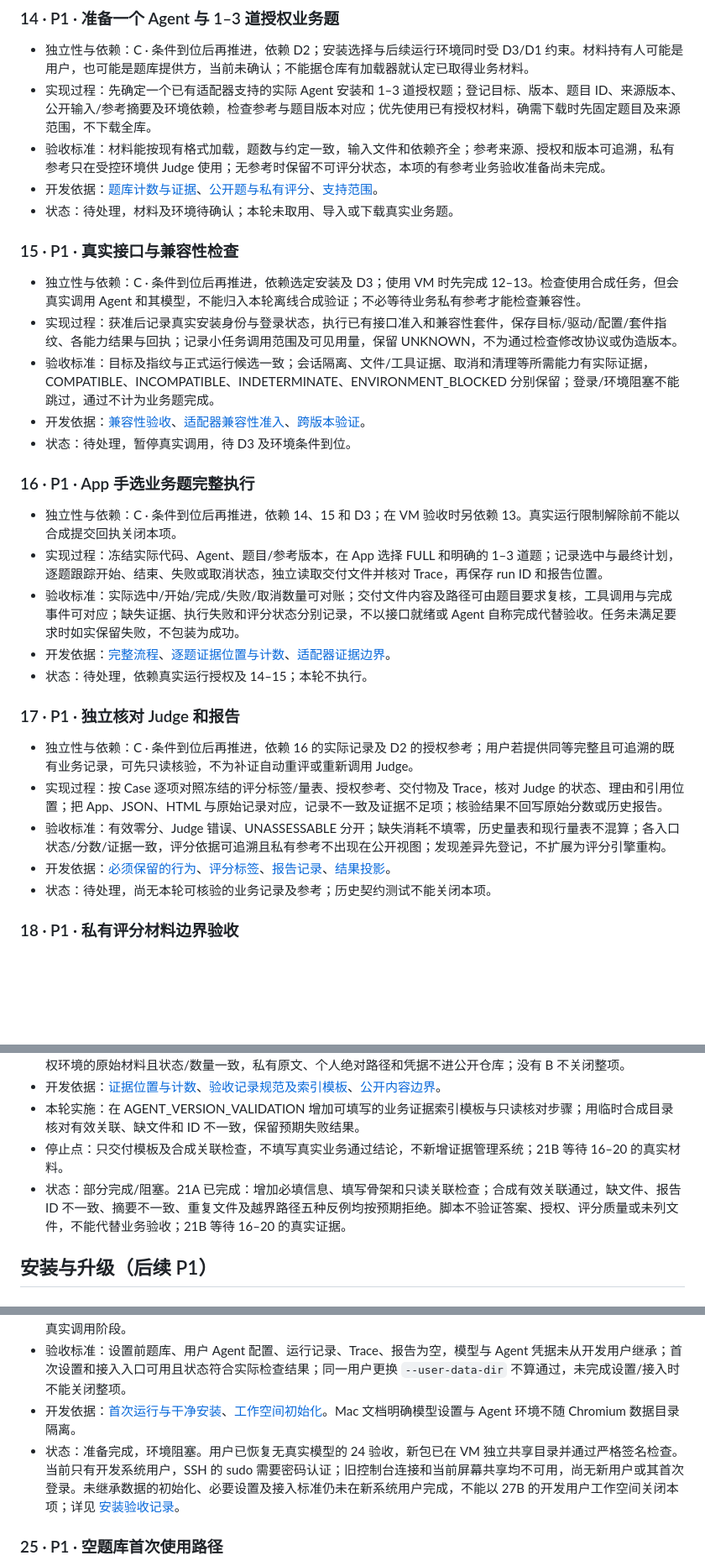
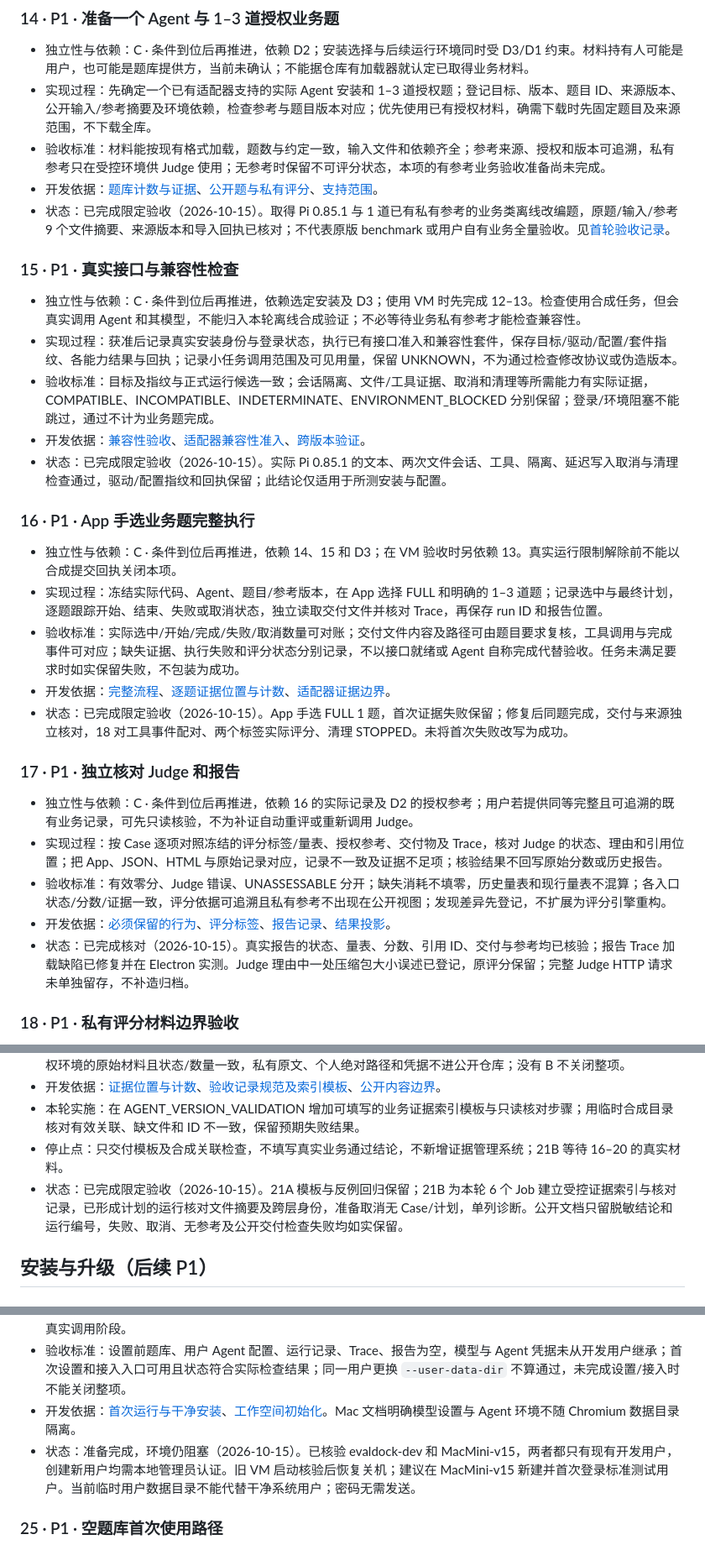
Before and after one commit to evaldock/EvalDock, a Markdown page: docs/APP_TODO_20261013.md, 3 parts joined by grey strips. Shown at 84% size. GitHub-like rendering; blank space fills up the shorter version.

Commit message:
docs: record bounded Pi business and online acceptance

```diff
--- a/docs/APP_TODO_20261013.md
+++ b/docs/APP_TODO_20261013.md
@@ -172,28 +174,28 @@ P1 共 **19 项**：09、12、13、22、23、26、27、34 整项已完成；18
 - 实现过程：先确定一个已有适配器支持的实际 Agent 安装和 1–3 道授权题；登记目标、版本、题目 ID、来源版本、公开输入/参考摘要及环境依赖，检查参考与题目版本对应；优先使用已有授权材料，确需下载时先固定题目及来源范围，不下载全库。
 - 验收标准：材料能按现有格式加载，题数与约定一致，输入文件和依赖齐全；参考来源、授权和版本可追溯，私有参考只在受控环境供 Judge 使用；无参考时保留不可评分状态，本项的有参考业务验收准备尚未完成。
 - 开发依据：[题库计数与证据](../datasets/README.md)、[公开题与私有评分](BENCHDOCK.md)、[支持范围](../adapters/SUPPORT.md)。
-- 状态：待处理，材料及环境待确认；本轮未取用、导入或下载真实业务题。
+- 状态：已完成限定验收（2026-10-15）。取得 Pi 0.85.1 与 1 道已有私有参考的业务类离线改编题，原题/输入/参考 9 个文件摘要、来源版本和导入回执已核对；不代表原版 benchmark 或用户自有业务全量验收。见[首轮验收记录](APP_BUSINESS_ACCEPTANCE_20261015.md)。
 
 ### 15 · P1 · 真实接口与兼容性检查
 - 独立性与依赖：C · 条件到位后再推进，依赖选定安装及 D3；使用 VM 时先完成 12–13。检查使用合成任务，但会真实调用 Agent 和其模型，不能归入本轮离线合成验证；不必等待业务私有参考才能检查兼容性。
 - 实现过程：获准后记录真实安装身份与登录状态，执行已有接口准入和兼容性套件，保存目标/驱动/配置/套件指纹、各能力结果与回执；记录小任务调用范围及可见用量，保留 UNKNOWN，不为通过检查修改协议或伪造版本。
 - 验收标准：目标及指纹与正式运行候选一致；会话隔离、文件/工具证据、取消和清理等所需能力有实际证据，COMPATIBLE、INCOMPATIBLE、INDETERMINATE、ENVIRONMENT_BLOCKED 分别保留；登录/环境阻塞不能跳过，通过不计为业务题完成。
 - 开发依据：[兼容性验收](MAC_APP.md#评测前兼容性检查)、[适配器兼容性准入](../adapters/README.md#version-compatibility-admission)、[跨版本验证](AGENT_VERSION_VALIDATION.md)。
-- 状态：待处理，暂停真实调用，待 D3 及环境条件到位。
+- 状态：已完成限定验收（2026-10-15）。实际 Pi 0.85.1 的文本、两次文件会话、工具、隔离、延迟写入取消与清理检查通过，驱动/配置指纹和回执保留；此结论仅适用于所测安装与配置。
 
 ### 16 · P1 · App 手选业务题完整执行
 - 独立性与依赖：C · 条件到位后再推进，依赖 14、15 和 D3；在 VM 验收时另依赖 13。真实运行限制解除前不能以合成提交回执关闭本项。
 - 实现过程：冻结实际代码、Agent、题目/参考版本，在 App 选择 FULL 和明确的 1–3 道题；记录选中与最终计划，逐题跟踪开始、结束、失败或取消状态，独立读取交付文件并核对 Trace，再保存 run ID 和报告位置。
 - 验收标准：实际选中/开始/完成/失败/取消数量可对账；交付文件内容及路径可由题目要求复核，工具调用与完成事件可对应；缺失证据、执行失败和评分状态分别记录，不以接口就绪或 Agent 自称完成代替验收。任务未满足要求时如实保留失败，不包装为成功。
 - 开发依据：[完整流程](MAC_APP.md)、[逐题证据位置与计数](../datasets/README.md)、[适配器证据边界](../adapters/README.md#evidence-policy)。
-- 状态：待处理，依赖真实运行授权及 14–15；本轮不执行。
+- 状态：已完成限定验收（2026-10-15）。App 手选 FULL 1 题，首次证据失败保留；修复后同题完成，交付与来源独立核对，18 对工具事件配对、两个标签实际评分、清理 STOPPED。未将首次失败改写为成功。
 
 ### 17 · P1 · 独立核对 Judge 和报告
 - 独立性与依赖：C · 条件到位后再推进，依赖 16 的实际记录及 D2 的授权参考；用户若提供同等完整且可追溯的既有业务记录，可先只读核验，不为补证自动重评或重新调用 Judge。
 - 实现过程：按 Case 逐项对照冻结的评分标签/量表、授权参考、交付物及 Trace，核对 Judge 的状态、理由和引用位置；把 App、JSON、HTML 与原始记录对应，记录不一致及证据不足项；核验结果不回写原始分数或历史报告。
 - 验收标准：有效零分、Judge 错误、UNASSESSABLE 分开；缺失消耗不填零，历史量表和现行量表不混算；各入口状态/分数/证据一致，评分依据可追溯且私有参考不出现在公开视图；发现差异先登记，不扩展为评分引擎重构。
 - 开发依据：[必须保留的行为](../AGENTS.md#必须保留的行为)、[评分标签](../labels/README.md)、[报告记录](../src/reporting/record.ts)、[结果投影](../workbench/lib/control-results.mjs)。
-- 状态：待处理，尚无本轮可核验的业务记录及参考；历史契约测试不能关闭本项。
+- 状态：已完成核对（2026-10-15）。真实报告的状态、量表、分数、引用 ID、交付与参考均已核验；报告 Trace 加载缺陷已修复并在 Electron 实测。Judge 理由中一处压缩包大小误述已登记，原评分保留；完整 Judge HTTP 请求未单独留存，不补造归档。
 
 ### 18 · P1 · 私有评分材料边界验收
 - 独立性与依赖：B · 可独立完成局部。18A 为合成边界检查，可独立；18B 为实际授权参考的来源/版本核对，依赖 14/D2。若进一步验证真实运行中的边界，还须 D3，不能用 A 替代 B。
@@ -225,7 +227,7 @@ P1 共 **19 项**：09、12、13、22、23、26、27、34 整项已完成；18
 - 开发依据：[证据位置与计数](../datasets/README.md)、[验收记录规范及索引模板](AGENT_VERSION_VALIDATION.md#业务验收证据索引模板)、[公开内容边界](../AGENTS.md#必须保留的行为)。
 - 本轮实施：在 AGENT_VERSION_VALIDATION 增加可填写的业务证据索引模板与只读核对步骤；用临时合成目录核对有效关联、缺文件和 ID 不一致，保留预期失败结果。
 - 停止点：只交付模板及合成关联检查，不填写真实业务通过结论，不新增证据管理系统；21B 等待 16–20 的真实材料。
-- 状态：部分完成/阻塞。21A 已完成：增加必填信息、填写骨架和只读关联检查；合成有效关联通过，缺文件、报告 ID 不一致、摘要不一致、重复文件及越界路径五种反例均按预期拒绝。脚本不验证答案、授权、评分质量或未列文件，不能代替业务验收；21B 等待 16–20 的真实证据。
+- 状态：已完成限定验收（2026-10-15）。21A 模板与反例回归保留；21B 为本轮 6 个 Job 建立受控证据索引与核对记录，已形成计划的运行核对文件摘要及跨层身份，准备取消无 Case/计划，单列诊断。公开文档只留脱敏结论和运行编号，失败、取消、无参考及公开交付检查失败均如实保留。
 
 ## 安装与升级（后续 P1）
 
@@ -250,7 +252,7 @@ P1 共 **19 项**：09、12、13、22、23、26、27、34 整项已完成；18
 - 实现过程：先确认新系统用户、干净 Mac 或新 VM 不继承开发用户的全局配置，记录系统与包摘要；安装并首次启动，检查工作空间初始数据，再由用户完成模型设置和已有支持 Agent 的接入；分开记录安装、接入及尚未获准的真实调用阶段。
 - 验收标准：设置前题库、用户 Agent 配置、运行记录、Trace、报告为空，模型与 Agent 凭据未从开发用户继承；首次设置和接入入口可用且状态符合实际检查结果；同一用户更换 `--user-data-dir` 不算通过，未完成设置/接入时不能关闭整项。
 - 开发依据：[首次运行与干净安装](MAC_APP.md)、[工作空间初始化](../desktop/workspace.mjs)。Mac 文档明确模型设置与 Agent 环境不随 Chromium 数据目录隔离。
-- 状态：准备完成，环境阻塞。用户已恢复无真实模型的 24 验收，新包已在 VM 独立共享目录并通过严格签名检查。当前只有开发系统用户，SSH 的 sudo 需要密码认证；旧控制台连接和当前屏幕共享均不可用，尚无新用户或其首次登录。未继承数据的初始化、必要设置及接入标准仍未在新系统用户完成，不能以 27B 的开发用户工作空间关闭本项；详见 [安装验收记录](APP_INSTALL_UPGRADE_20261014.md)。
+- 状态：准备完成，环境仍阻塞（2026-10-15）。已核验 evaldock-dev 和 MacMini-v15，两者都只有现有开发用户，创建新用户均需本地管理员认证。旧 VM 启动核验后恢复关机；建议在 MacMini-v15 新建并首次登录标准测试用户。当前临时用户数据目录不能代替干净系统用户；密码无需发送。
 
 ### 25 · P1 · 空题库首次使用路径
 - 独立性与依赖：B · 可独立完成局部。25A 用空工作空间、合成题库及受控模型/Agent 状态验证现有引导，可独立；25B 完成第一轮真实执行依赖 14–16/D2/D3，干净安装场景另依赖 24。空库直接线上匹配未确认为需求，不列为默认修复。
```
Also changed, not shown: other parts of docs/APP_TODO_20261013.md (+6 -4 lines), adapters/README.md (+1 -1 lines), docs/APP_BUSINESS_ACCEPTANCE_20261015.md (added, +58 -0 lines).
